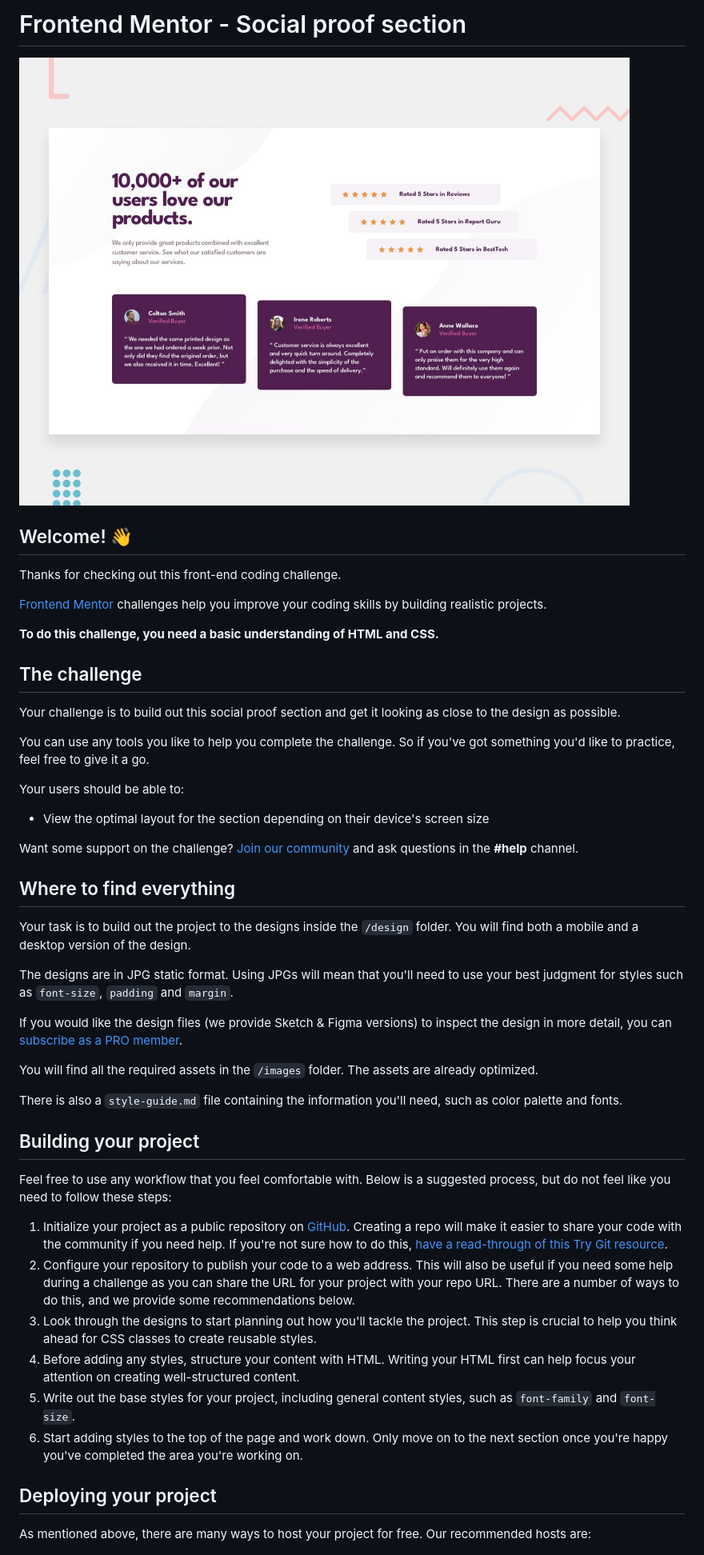
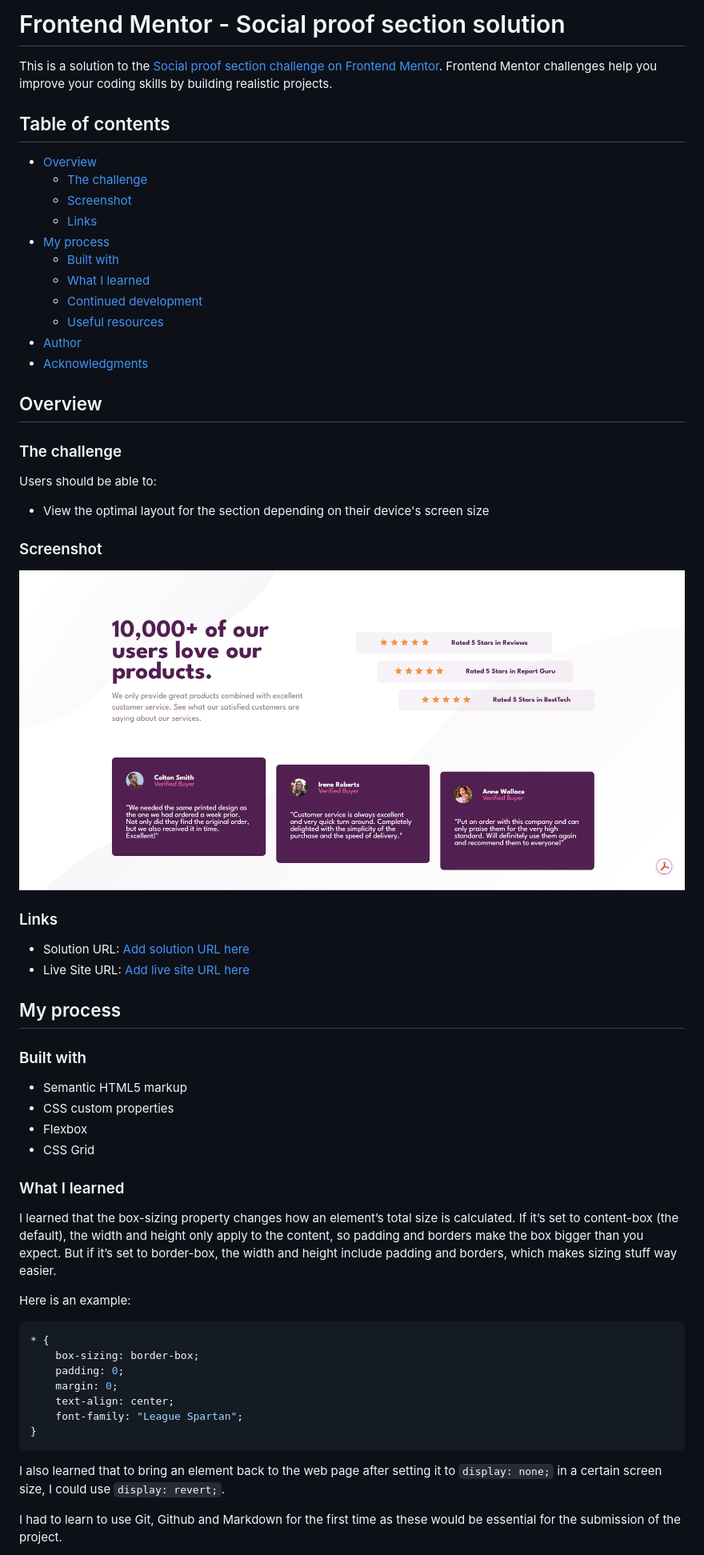
Before and after one commit to XolaniXAD/social-proof-section-master, a Markdown page: README.md, the part around the change printed below. Shown: that part at 80% size. Rendered like a GitHub page; pictures changed too: images/image.png (added).

Commit message:
Project Complete

````diff
--- a/README.md
+++ b/README.md
@@ -1,51 +1,63 @@
-# Frontend Mentor - Social proof section
+# Frontend Mentor - Social proof section solution
 
-![Design preview for the Social proof section coding challenge](./design/desktop-preview.jpg)
+This is a solution to the [Social proof section challenge on Frontend Mentor](https://www.frontendmentor.io/challenges/social-proof-section-6e0qTv_bA). Frontend Mentor challenges help you improve your coding skills by building realistic projects.
 
-## Welcome! 👋
+## Table of contents
 
-Thanks for checking out this front-end coding challenge.
+- [Overview](#overview)
+  - [The challenge](#the-challenge)
+  - [Screenshot](#screenshot)
+  - [Links](#links)
+- [My process](#my-process)
+  - [Built with](#built-with)
+  - [What I learned](#what-i-learned)
+  - [Continued development](#continued-development)
+  - [Useful resources](#useful-resources)
+- [Author](#author)
+- [Acknowledgments](#acknowledgments)
 
-[Frontend Mentor](https://www.frontendmentor.io) challenges help you improve your coding skills by building realistic projects.
+## Overview
 
-**To do this challenge, you need a basic understanding of HTML and CSS.**
+### The challenge
 
-## The challenge
-
-Your challenge is to build out this social proof section and get it looking as close to the design as possible.
-
-You can use any tools you like to help you complete the challenge. So if you've got something you'd like to practice, feel free to give it a go.
-
-Your users should be able to:
+Users should be able to:
 
 - View the optimal layout for the section depending on their device's screen size
 
-Want some support on the challenge? [Join our community](https://www.frontendmentor.io/community) and ask questions in the **#help** channel.
+### Screenshot
 
-## Where to find everything
+![](images/image.png)
 
-Your task is to build out the project to the designs inside the `/design` folder. You will find both a mobile and a desktop version of the design.
+### Links
 
-The designs are in JPG static format. Using JPGs will mean that you'll need to use your best judgment for styles such as `font-size`, `padding` and `margin`.
+- Solution URL: [Add solution URL here](https://your-solution-url.com)
+- Live Site URL: [Add live site URL here](https://your-live-site-url.com)
 
-If you would like the design files (we provide Sketch & Figma versions) to inspect the design in more detail, you can [subscribe as a PRO member](https://www.frontendmentor.io/pro).
+## My process
 
-You will find all the required assets in the `/images` folder. The assets are already optimized.
+### Built with
 
-There is also a `style-guide.md` file containing the information you'll need, such as color palette and fonts.
+- Semantic HTML5 markup
+- CSS custom properties
+- Flexbox
+- CSS Grid
 
-## Building your project
+### What I learned
 
-Feel free to use any workflow that you feel comfortable with. Below is a suggested process, but do not feel like you need to follow these steps:
+I learned that the box-sizing property changes how an element’s total size is calculated. If it’s set to content-box (the default), the width and height only apply to the content, so padding and borders make the box bigger than you expect. But if it’s set to border-box, the width and height include padding and borders, which makes sizing stuff way easier.
 
-1. Initialize your project as a public repository on [GitHub](https://github.com/). Creating a repo will make it easier to share your code with the community if you need help. If you're not sure how to do this, [have a read-through of this Try Git resource](https://try.github.io/).
-2. Configure your repository to publish your code to a web address. This will also be useful if you need some help during a challenge as you can share the URL for your project with your repo URL. There are a number of ways to do this, and we provide some recommendations below.
-3. Look through the designs to start planning out how you'll tackle the project. This step is crucial to help you think ahead for CSS classes to create reusable styles.
-4. Before adding any styles, structure your content with HTML. Writing your HTML first can help focus your attention on creating well-structured content.
-5. Write out the base styles for your project, including general content styles, such as `font-family` and `font-size`.
-6. Start adding styles to the top of the page and work down. Only move on to the next section once you're happy you've completed the area you're working on.
+Here is an example:
 
-## Deploying your project
+```css
+* {
+    box-sizing: border-box;
+    padding: 0;
+    margin: 0;
+    text-align: center;
+    font-family: "League Spartan";
+}
+```
+I also learned that to bring an element back to the web page after setting it to `display: none;` in a certain screen size, I could use `display: revert;`.
 
-As mentioned above, there are many ways to host your project for free. Our recommended hosts are:
+I had to learn to use Git, Github and Markdown for the first time as these would be essential for the submission of the project.
 
````
Also changed, not shown: other parts of README.md (+9 -34 lines), README-template.md (deleted, +0 -110 lines), 3 other files.
